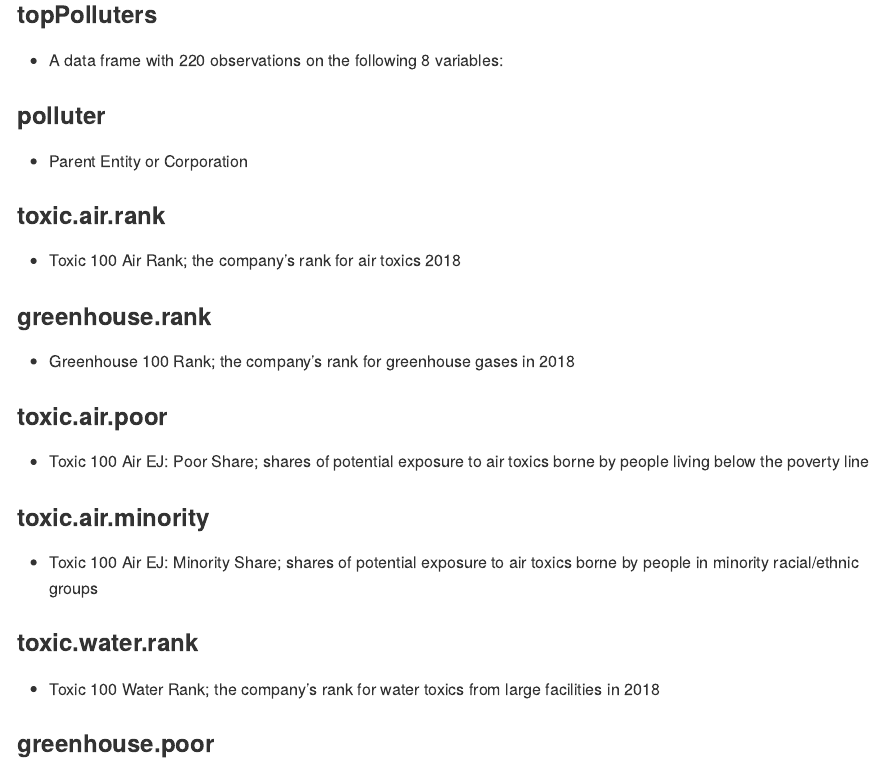
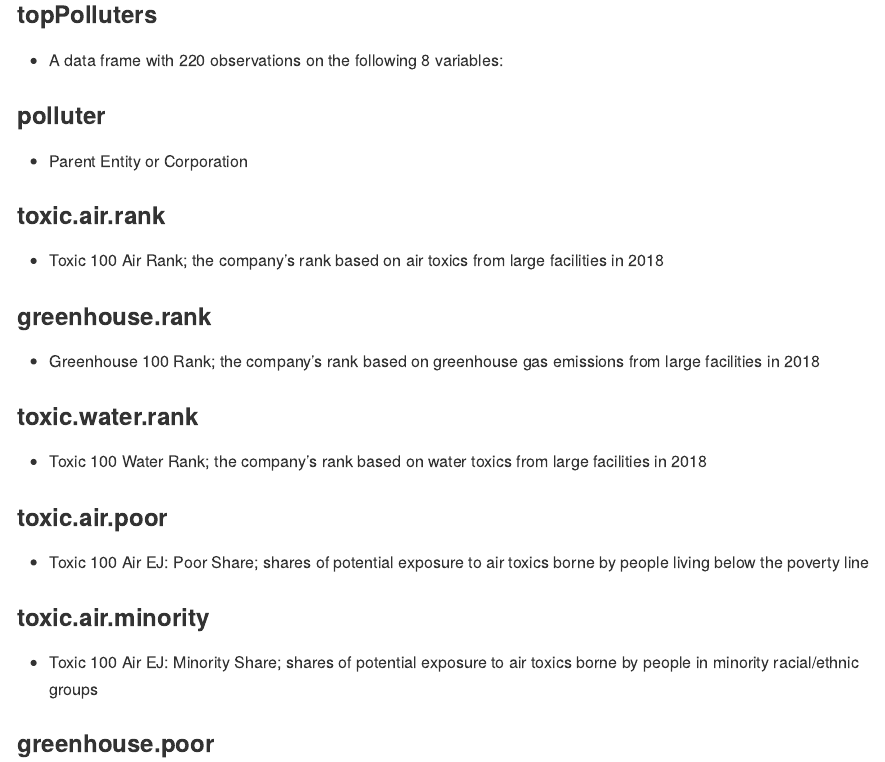
Before and after one commit to Reed-Math241/topPolluters, an R Markdown document (README.Rmd): the page in a window 1100 px wide, from 530 px down. The pictures show the output file README.md that the author committed with the source, drawn offline in the style of GitHub; long lines of code are wrapped.

Commit message:
final edits I hope

```diff
--- a/README.Rmd
+++ b/README.Rmd
@@ -32,19 +32,19 @@ Data on the combined toxic 100 / greenhouse 100 indexes (2020 report, based on 2
 - Parent Entity or Corporation
 
 ### toxic.air.rank
-- Toxic 100 Air Rank; the company's rank for air toxics 2018
+- Toxic 100 Air Rank; the company's rank based on air toxics from large facilities in 2018
 
 ### greenhouse.rank
-- Greenhouse 100 Rank; the company's rank for greenhouse gases in 2018
+- Greenhouse 100 Rank; the company's rank based on greenhouse gas emissions from large facilities in 2018
+
+### toxic.water.rank
+- Toxic 100 Water Rank; the company's rank based on water toxics from large facilities in 2018
 
 ### toxic.air.poor
 - Toxic 100 Air EJ: Poor Share; shares of potential exposure to air toxics borne by people living below the poverty line
 
 ### toxic.air.minority
 - Toxic 100 Air EJ: Minority Share; shares of potential exposure to air toxics borne by people in minority racial/ethnic groups
-
-### toxic.water.rank
-- Toxic 100 Water Rank; the company's rank for water toxics from large facilities in 2018
 
 ### greenhouse.poor
 - Greenhouse 100 EJ: Poor Share; shares of potential exposure to co-pollutants of combustion borne by people living below the poverty line
```
Also changed, not shown: R/topPolluters.R (+3 -3 lines), README.md.
